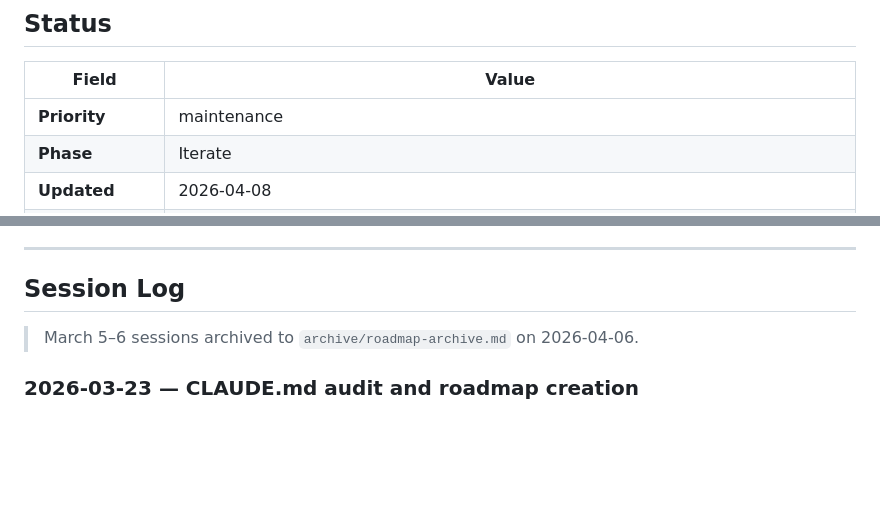
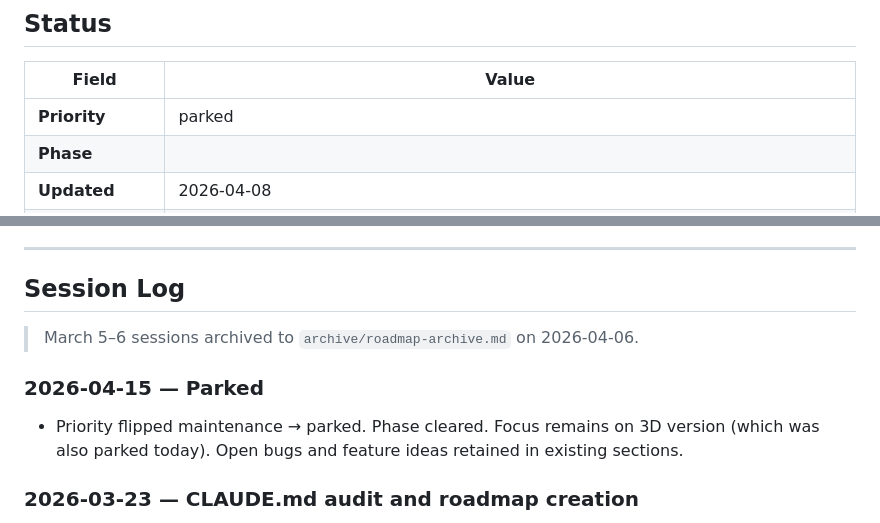
Before and after one commit to birdsfan112/hadleys-dream, a Markdown page: roadmap.md, 2 parts joined by grey strips. Drawn GitHub-style; blank space fills up the shorter version.

Commit message:
Priority assignments finalized (template v4 sweep)
Co-Authored-By: Claude Opus 4.6 <noreply@anthropic.com>

```diff
--- a/roadmap.md
+++ b/roadmap.md
@@ -2,8 +2,8 @@
 
 | Field | Value |
 |-------|-------|
-| **Priority** | maintenance |
-| **Phase** | Iterate |
+| **Priority** | parked |
+| **Phase** |  |
 | **Updated** | 2026-04-08 |
 | **Summary** | All planned fixes done. 146 tests passing. Full SVG artwork for 5 locations, 3 music styles, fashion studio overhaul complete. No active development — focus has shifted to the 3D version. |
 | **Needs Scott** | Decide whether to invest further in 2D version or focus entirely on 3D; provide screenshot/reproduction steps for transparency bug |
@@ -118,6 +118,10 @@ After all phases are complete, test in browser:
 
 > March 5–6 sessions archived to `archive/roadmap-archive.md` on 2026-04-06.
 
+### 2026-04-15 — Parked
+
+- Priority flipped maintenance → parked. Phase cleared. Focus remains on 3D version (which was also parked today). Open bugs and feature ideas retained in existing sections.
+
 ### 2026-03-23 — CLAUDE.md audit and roadmap creation
 
 CLAUDE.md audit: removed copy-pasted end-of-session protocol block, added tiered approval gate posture, created roadmap.md.
```
